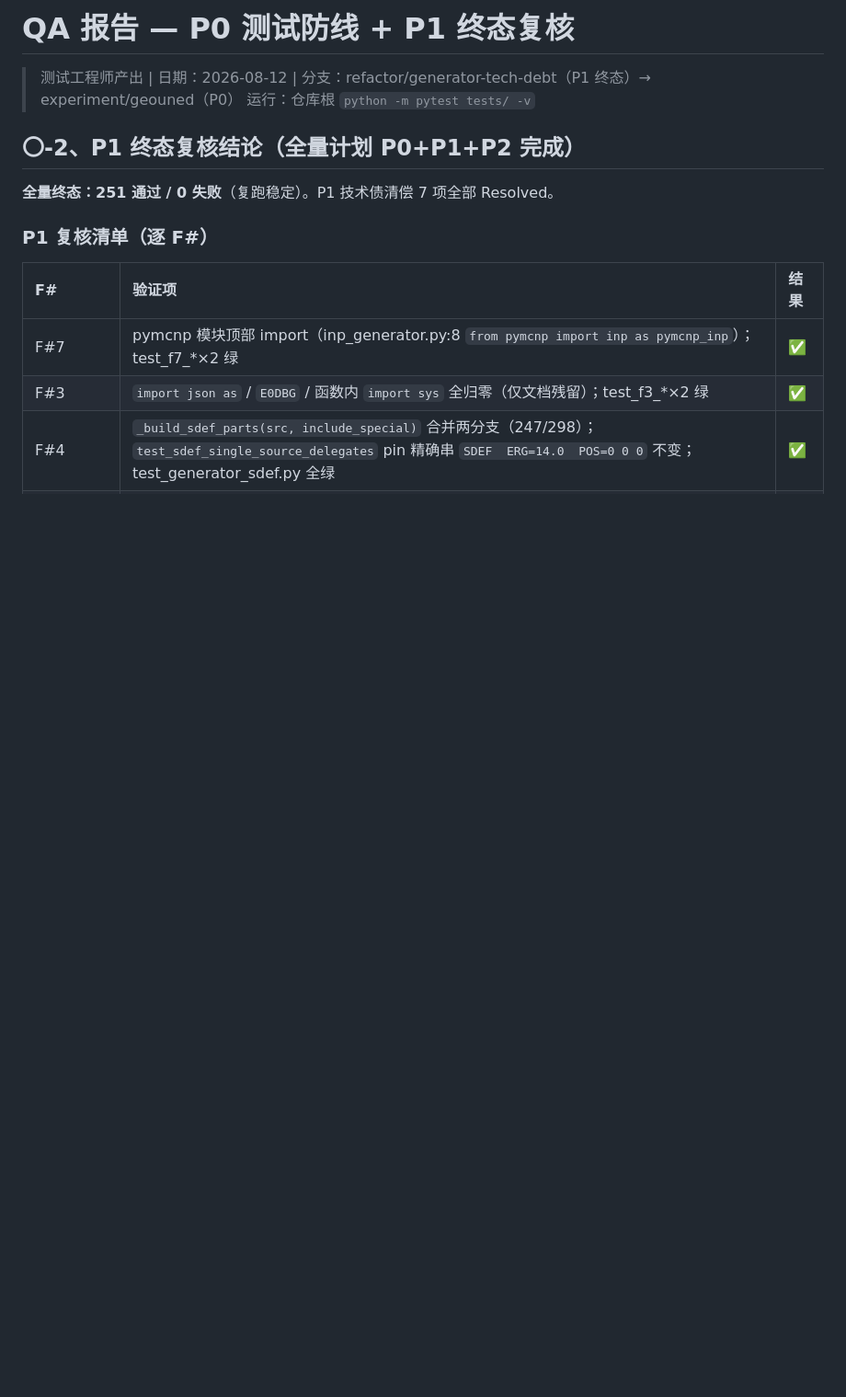
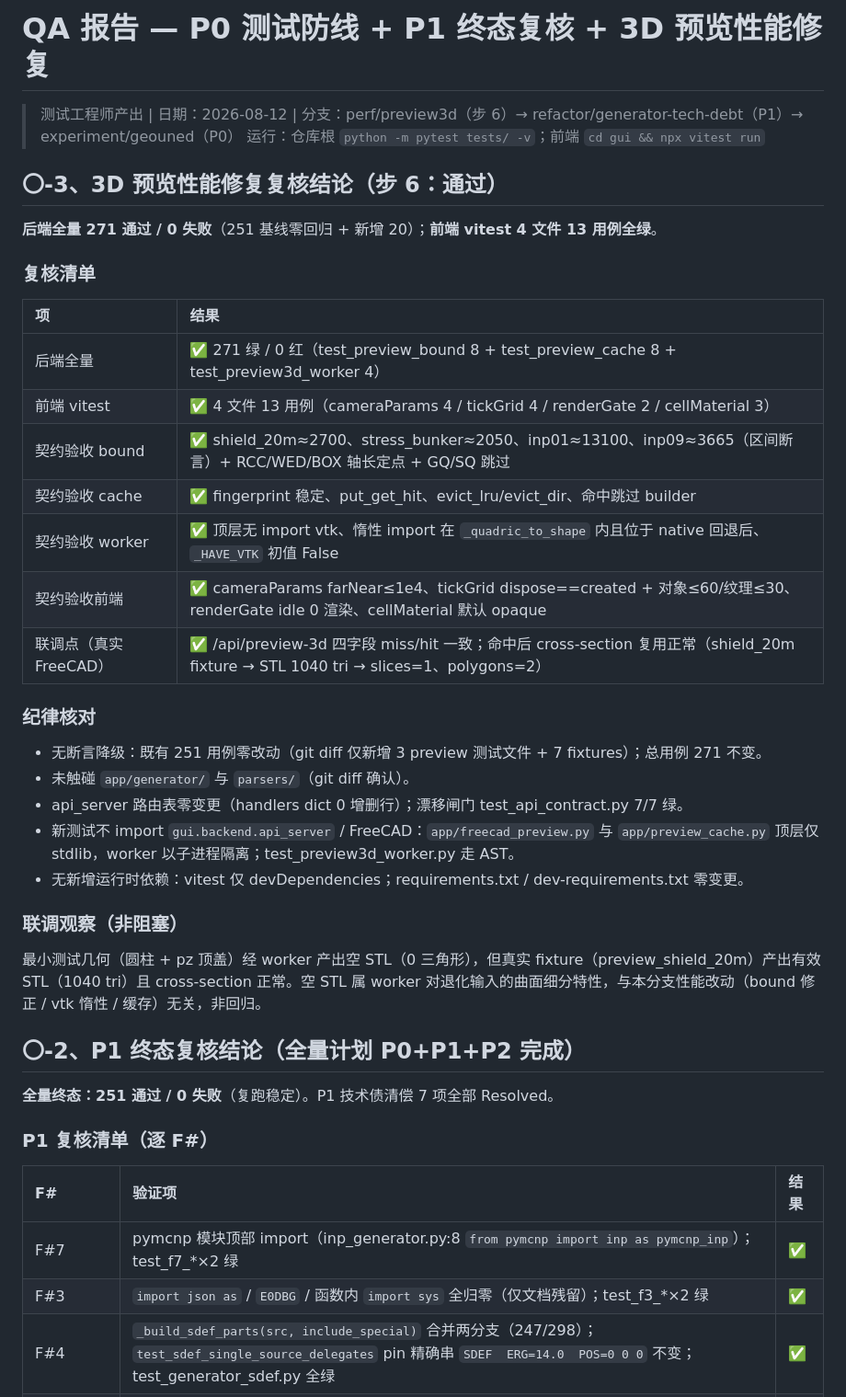
Before and after one commit to AnpiZhuo/MCNP-Input-Card-Generator, a Markdown page: docs/qa-report.md, the part around the change. Shown at 92% size. Rendered like a GitHub page; blank space fills up the shorter version.

Commit message:
docs(preview3d): finalize PROJECT_MEMORY + qa-report + perf contract (step-6 acceptance)

```diff
--- a/docs/qa-report.md
+++ b/docs/qa-report.md
@@ -1,7 +1,32 @@
-# QA 报告 — P0 测试防线 + P1 终态复核
+# QA 报告 — P0 测试防线 + P1 终态复核 + 3D 预览性能修复
 
-> 测试工程师产出 | 日期：2026-08-12 | 分支：refactor/generator-tech-debt（P1 终态）→ experiment/geouned（P0）
-> 运行：仓库根 `python -m pytest tests/ -v`
+> 测试工程师产出 | 日期：2026-08-12 | 分支：perf/preview3d（步 6）→ refactor/generator-tech-debt（P1）→ experiment/geouned（P0）
+> 运行：仓库根 `python -m pytest tests/ -v`；前端 `cd gui && npx vitest run`
+
+## 〇-3、3D 预览性能修复复核结论（步 6：**通过**）
+
+**后端全量 271 通过 / 0 失败**（251 基线零回归 + 新增 20）；**前端 vitest 4 文件 13 用例全绿**。
+
+### 复核清单
+| 项 | 结果 |
+| :--- | :--- |
+| 后端全量 | ✅ 271 绿 / 0 红（test_preview_bound 8 + test_preview_cache 8 + test_preview3d_worker 4） |
+| 前端 vitest | ✅ 4 文件 13 用例（cameraParams 4 / tickGrid 4 / renderGate 2 / cellMaterial 3） |
+| 契约验收 bound | ✅ shield_20m≈2700、stress_bunker≈2050、inp01≈13100、inp09≈3665（区间断言）+ RCC/WED/BOX 轴长定点 + GQ/SQ 跳过 |
+| 契约验收 cache | ✅ fingerprint 稳定、put_get_hit、evict_lru/evict_dir、命中跳过 builder |
+| 契约验收 worker | ✅ 顶层无 import vtk、惰性 import 在 `_quadric_to_shape` 内且位于 native 回退后、`_HAVE_VTK` 初值 False |
+| 契约验收前端 | ✅ cameraParams farNear≤1e4、tickGrid dispose==created + 对象≤60/纹理≤30、renderGate idle 0 渲染、cellMaterial 默认 opaque |
+| 联调点（真实 FreeCAD） | ✅ /api/preview-3d 四字段 miss/hit 一致；命中后 cross-section 复用正常（shield_20m fixture → STL 1040 tri → slices=1、polygons=2） |
+
+### 纪律核对
+- 无断言降级：既有 251 用例零改动（git diff 仅新增 3 preview 测试文件 + 7 fixtures）；总用例 271 不变。
+- 未触碰 `app/generator/` 与 `parsers/`（git diff 确认）。
+- api_server 路由表零变更（handlers dict 0 增删行）；漂移闸门 test_api_contract.py 7/7 绿。
+- 新测试不 import `gui.backend.api_server` / FreeCAD：`app/freecad_preview.py` 与 `app/preview_cache.py` 顶层仅 stdlib，worker 以子进程隔离；test_preview3d_worker.py 走 AST。
+- 无新增运行时依赖：vitest 仅 devDependencies；requirements.txt / dev-requirements.txt 零变更。
+
+### 联调观察（非阻塞）
+最小测试几何（圆柱 + pz 顶盖）经 worker 产出空 STL（0 三角形），但真实 fixture（preview_shield_20m）产出有效 STL（1040 tri）且 cross-section 正常。空 STL 属 worker 对退化输入的曲面细分特性，与本分支性能改动（bound 修正 / vtk 惰性 / 缓存）无关，非回归。
 
 ## 〇-2、P1 终态复核结论（全量计划 P0+P1+P2 完成）
 
```
Also changed, not shown: PROJECT_MEMORY.md (+5 -1 lines), docs/contracts/preview3d-performance.md (added, +453 -0 lines).
